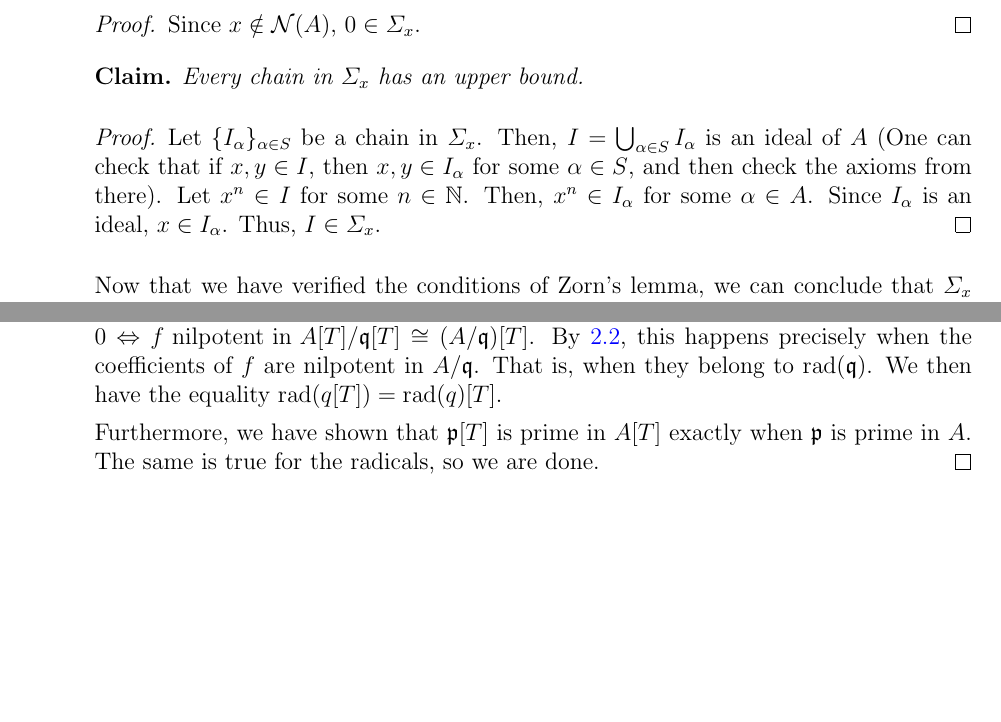
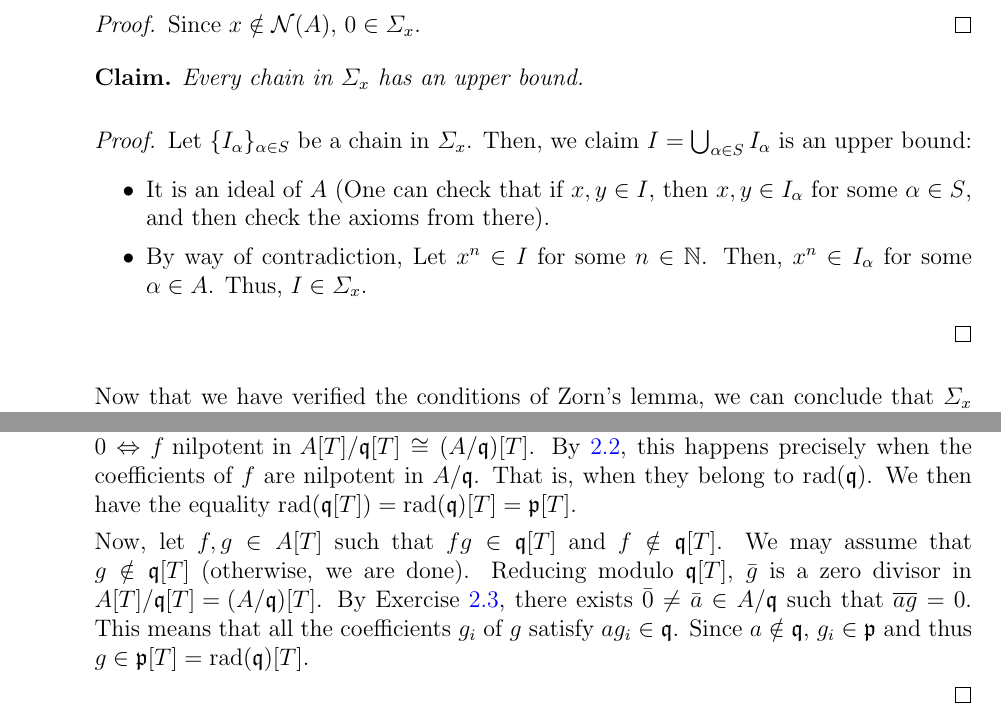
Before and after one commit to ferranEspuna/commutative_algebra, a LaTeX problem sheet (exercises_1.tex, which reads exercises_1/ex_1.tex, exercises_1/ex_13.tex): two parts of pages 2 and 13 of 14, joined at a grey line, cut so that both start at the same text, the shorter picture padded with empty space. Compiled offline with pdfLaTeX.

Commit message:
fixed 13.2

```diff
--- a/exercises_1/ex_1.tex
+++ b/exercises_1/ex_1.tex
@@ -78,11 +78,15 @@
                             Every chain in $\varSigma_x$ has an upper bound.
                             \begin{proof}
                                 Let $\{I_{\alpha}\}_{\alpha \in S}$ be a chain in $\varSigma_x$.
-                                Then, $I = \bigcup_{\alpha \in S} I_{\alpha}$ is an ideal of $A$ (One can check that if $x,y \in I$, then $x,y \in I_{\alpha} $ for some $\alpha \in S$, and then check the axioms from there).
-                                Let $x^n \in I$ for some $n \in \mathbb{N}$.
+                                Then, we claim $I = \bigcup_{\alpha \in S} I_{\alpha}$ is an upper bound:
+                                \begin{itemize}
+                                    \item It is an ideal of $A$ (One can check that if $x,y \in I$, then $x,y \in I_{\alpha} $ for some $\alpha \in S$, and then check the axioms from there).
+
+                                    \item By way of contradiction, Let $x^n \in I$ for some $n \in \mathbb{N}$.
                                 Then, $x^n \in I_{\alpha}$ for some $\alpha \in A$.
-                                Since $I_{\alpha}$ is an ideal, $x \in I_{\alpha}$.
                                 Thus, $I \in \varSigma_x$.
+                                \end{itemize}
+
                             \end{proof}
                         \end{claim}
 
--- a/exercises_1/ex_13.tex
+++ b/exercises_1/ex_13.tex
@@ -63,10 +63,21 @@
             By~\ref{itm:nilponent_implies_nilponent_coefficients}, this happens precisely when
             the coefficients of $f$ are nilpotent in $A/\mathfrak{q}$.
             That is, when they belong to $\text{rad}(\mathfrak{q})$.
-            We then have the equality $\text{rad}(q[T]) = \text{rad}(q)[T]$.
+            We then have the equality $\text{rad}(\mathfrak{q}[T]) = \text{rad}(\mathfrak{q})[T] = \mathfrak{p}[T]$.
 
-            Furthermore, we have shown that $\mathfrak{p}[T]$ is prime in $A[T]$ exactly when $\mathfrak{p}$ is prime in $A$.
-            The same is true for the radicals, so we are done.
+            Now, let $f,g \in A[T]$ such that $fg \in \mathfrak{q}[T]$ and $f \notin \mathfrak{q}[T]$.
+            We may assume that $g \notin \mathfrak{q}[T]$ (otherwise, we are done).
+            Reducing modulo $\mathfrak{q}[T]$, $\bar{g}$ is a zero divisor in ${A[T] / \mathfrak{q}[T] = (A/\mathfrak{q})[T]}$.
+            By Exercise~\ref{itm:zero_divisor_polynomial}, there exists $\bar{0} \neq \bar{a} \in A/\mathfrak{q}$ such that $\overline{ag} = 0$.
+            This means that all the coefficients $g_i$ of $g$ satisfy $ag_i \in \mathfrak{q}$.
+            Since $a \notin \mathfrak{q}$, $g_i \in \mathfrak{p}$
+            and thus $g \in \mathfrak{p}[T] = \text{rad}(\mathfrak{q})[T]$.
+
+
+
+
+
+
             \end{proof}
 
 
```
Also changed, not shown: exercises_1/ex_2.tex (+1 -1 lines).
